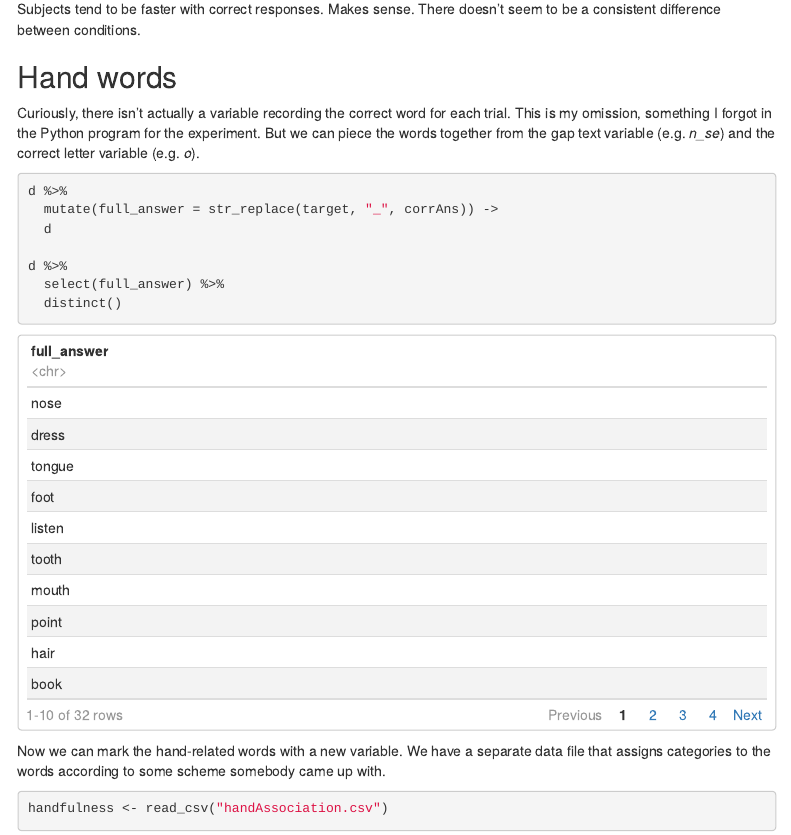
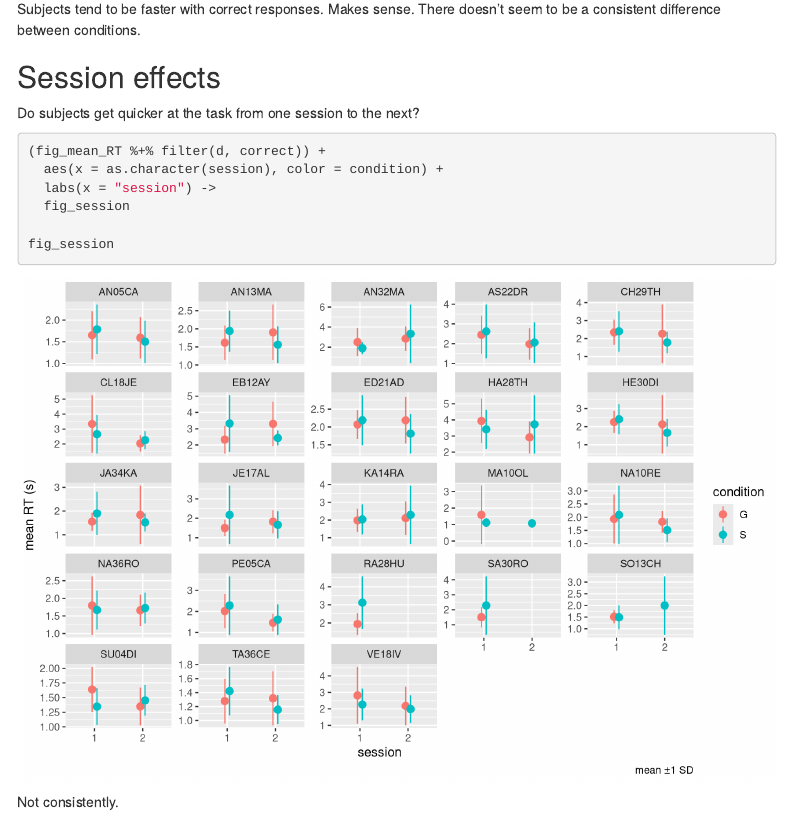
Before and after one commit to natashajanzen/GestureSpeededFragments, an R Markdown document (data_GudK_T1_and_T2/exploring_GSF.Rmd): the page in a window 1100 px wide, from 3780 px down. Rendered offline with R 4.5, knitr and Pandoc, with nearby package versions; code that draws random numbers runs with fixed seeds of ours; menus at the side of the page are left out.

Commit message:
added plot of session effects

````diff
--- a/data_GudK_T1_and_T2/exploring_GSF.Rmd
+++ b/data_GudK_T1_and_T2/exploring_GSF.Rmd
@@ -91,6 +91,21 @@ fig_mean_RT
 ```
 
 Subjects tend to be faster with correct responses. Makes sense. There doesn't seem to be a consistent difference between conditions.
+
+## Session effects
+
+Do subjects get quicker at the task from one session to the next?
+
+```{r, fig.width = 9, fig.height = 6}
+(fig_mean_RT %+% filter(d, correct)) +
+  aes(x = as.character(session), color = condition) +
+  labs(x = "session") ->
+  fig_session
+
+fig_session
+```
+
+Not consistently.
 
 ## Hand words
 
````
Also changed, not shown: data_GudK_T1_and_T2/exploring_GSF.html.
